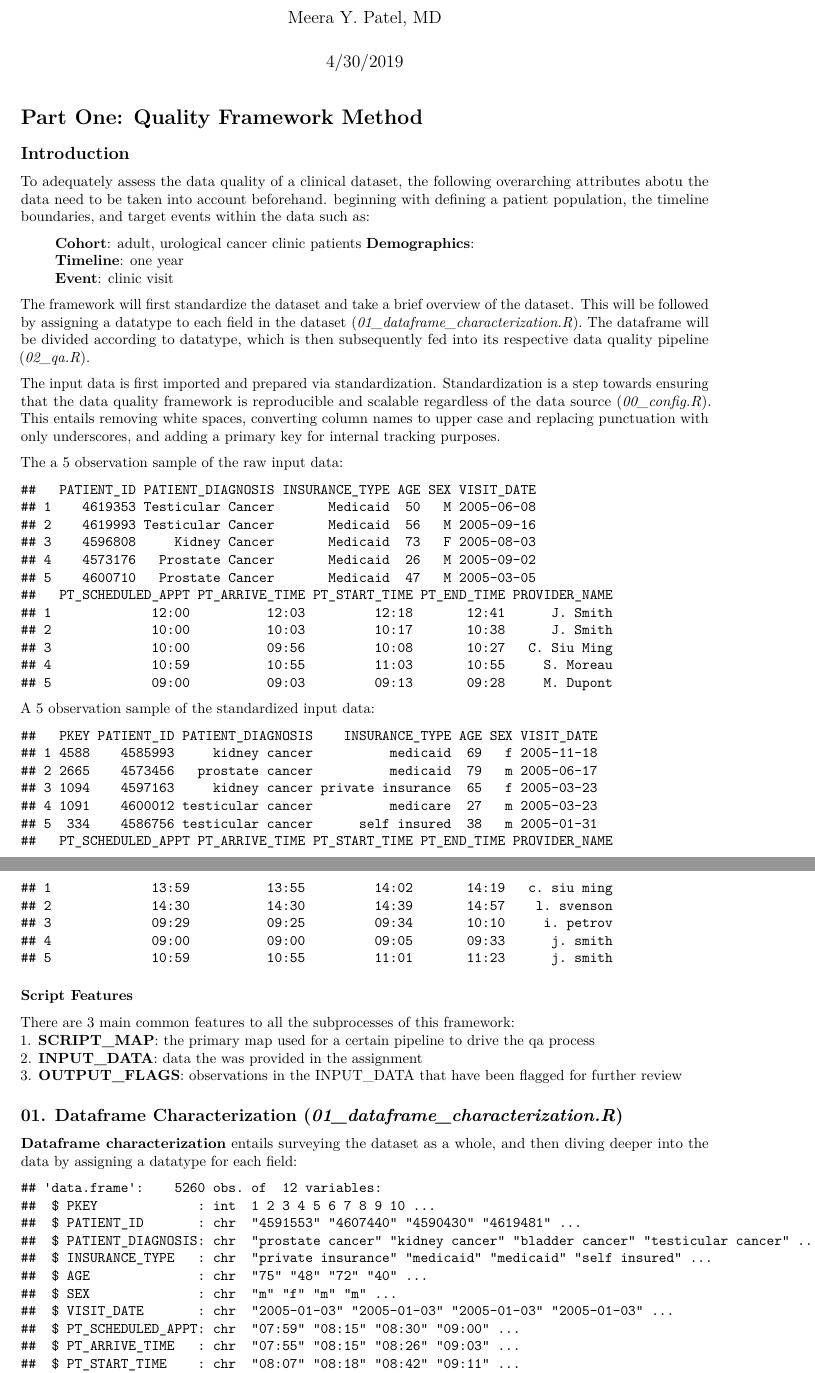
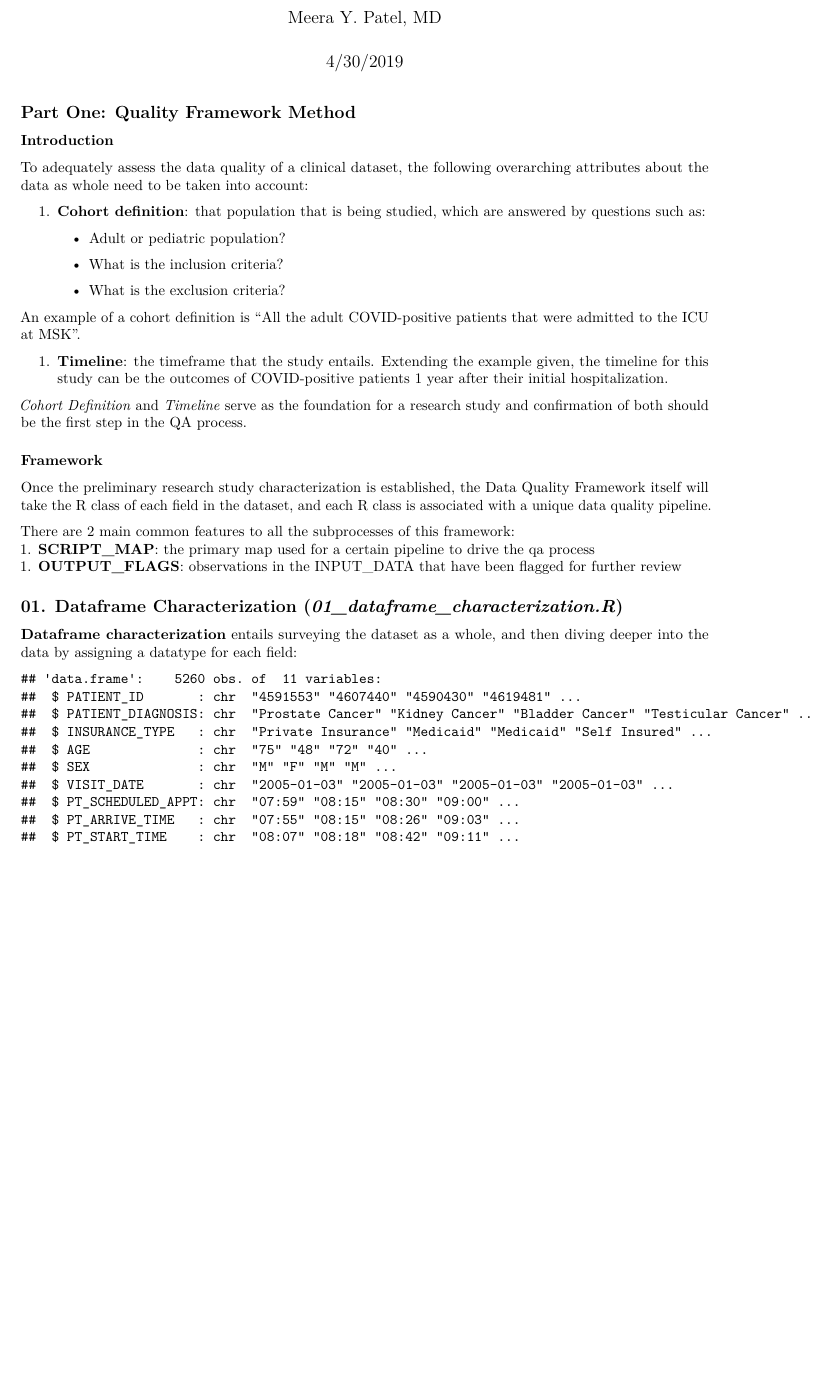
Before and after one commit to meerapatelmd/clinicalDataQuality, an R Markdown document (MSKFinalSubmission.Rmd): two parts of pages 1 and 2 of 11 before the commit and part of page 1 of 10 after it, the two joined at a grey line, cut so that both start at the same text, the shorter picture padded with empty space. Rendered offline with R 4.5, knitr and Pandoc, then LaTeX, with nearby package versions; code that draws random numbers runs with fixed seeds of ours; some code elsewhere in the file could not run offline; common packages that the code uses without loading them are loaded.

Commit message:
update scripts

````diff
--- a/MSKFinalSubmission.Rmd
+++ b/MSKFinalSubmission.Rmd
@@ -12,42 +12,34 @@ library(knitr)
 library(kableExtra)
 ```
 
-# Part One: Quality Framework Method
-## Introduction
-To adequately assess the data quality of a clinical dataset, the following overarching attributes abotu the data need to be taken into account beforehand. beginning with defining a patient population, the timeline boundaries, and target events within the data such as:
+## Part One: Quality Framework Method
 
-|        **Cohort**: adult, urological cancer clinic patients
-         **Demographics**:
-|        **Timeline**: one year
-|        **Event**: clinic visit
+### Introduction
 
-The framework will first standardize the dataset and take a brief overview of the dataset. This will be followed by assigning a datatype to each field in the dataset (_01_dataframe_characterization.R_). The dataframe will be divided according to datatype, which is then subsequently fed into its respective data quality pipeline (_02_qa.R_).
+To adequately assess the data quality of a clinical dataset, the following overarching attributes about the data as whole need to be taken into account:
 
-The input data is first imported and prepared via standardization. Standardization is a step towards ensuring that the data quality framework is reproducible and scalable regardless of the data source (_00_config.R_). This entails removing white spaces, converting column names to upper case and replacing punctuation with only underscores, and adding a primary key for internal tracking purposes.
+1. **Cohort definition**: that population that is being studied, which are answered by questions such as:
 
-The a 5 observation sample of the raw input data:
-```{r, echo = FALSE}
-INPUT_DATA %>%
-        sample_n(5)
-```
+    * Adult or pediatric population?
 
-A 5 observation sample of the standardized input data:
-```{r, echo=FALSE}
-INPUT_DATA <-
-INPUT_DATA %>%
-        mutate_all(tolower) %>%
-        add_seasoning_to_input()
+    * What is the inclusion criteria?
 
-INPUT_DATA %>%
-        sample_n(5)
-```
+    * What is the exclusion criteria?
 
-### Script Features
-There are 3 main common features to all the subprocesses of this framework:
+An example of a cohort definition is "All the adult COVID-positive patients that were admitted to the ICU at MSK".
+
+1. **Timeline**: the timeframe that the study entails. Extending the example given, the timeline for this study can be the outcomes of COVID-positive patients 1 year after their initial hospitalization.
+
+_Cohort Definition_ and _Timeline_ serve as the foundation for a research study and confirmation of both should be the first step in the QA process.
+
+
+### Framework
+
+Once the preliminary research study characterization is established, the Data Quality Framework itself will take the R class of each field in the dataset, and each R class is associated with a unique data quality pipeline.
+
+There are 2 main common features to all the subprocesses of this framework:
 1. **SCRIPT_MAP**: the primary map used for a certain pipeline to drive the qa process
-2. **INPUT_DATA**: data the was provided in the assignment
-3. **OUTPUT_FLAGS**: observations in the INPUT_DATA that have been flagged for further review
+1. **OUTPUT_FLAGS**: observations in the INPUT_DATA that have been flagged for further review
 
 ## 01. Dataframe Characterization (_01_dataframe_characterization.R_)
 ```{r, echo=FALSE, eval=FALSE}
-source('~/R/MSK/01_dataframe_characterization.R')
````
Also changed, not shown: 01_dataframe_characterization.R (+1 -1 lines), base_functions/setup.R (line endings or trailing spaces), MSKFinalSubmission.Rmd (6 more changed lines).
